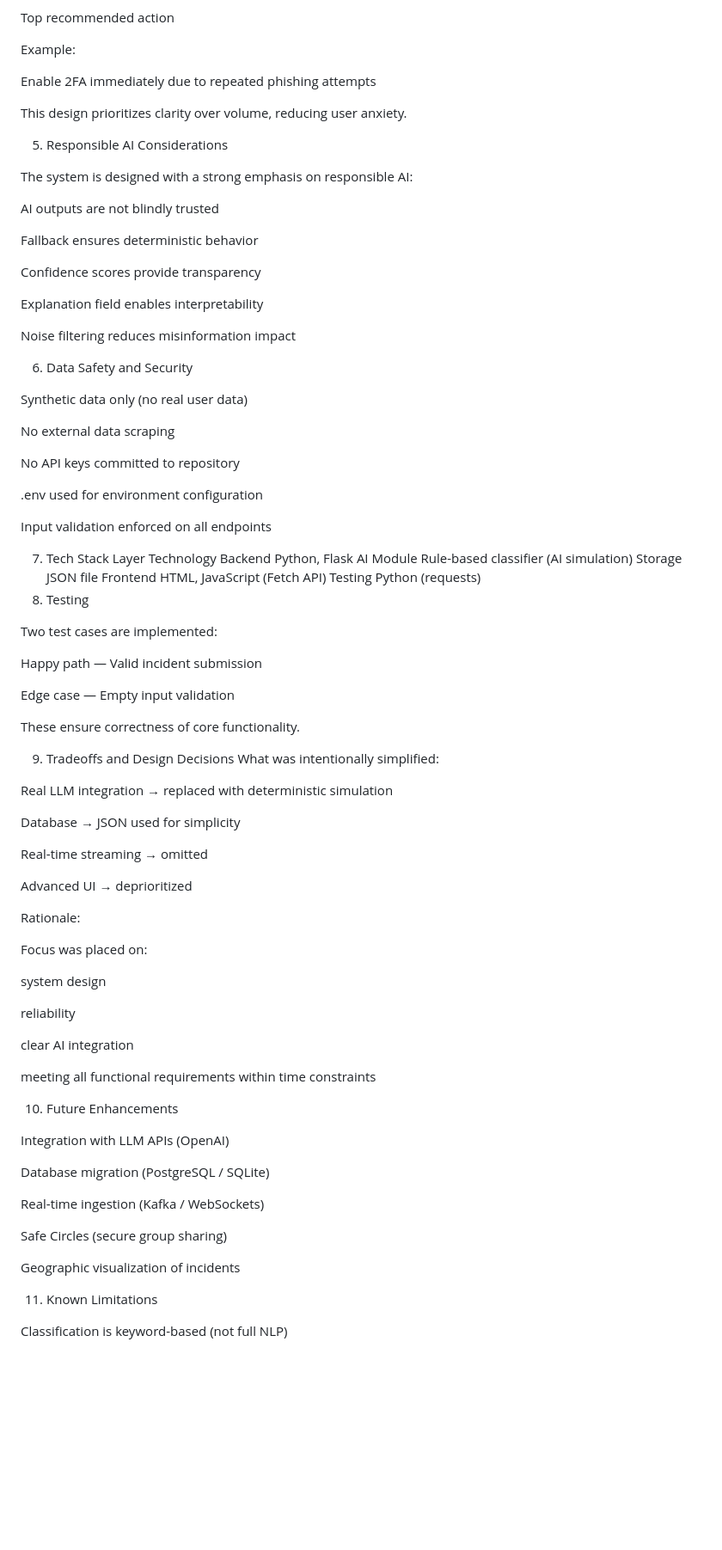
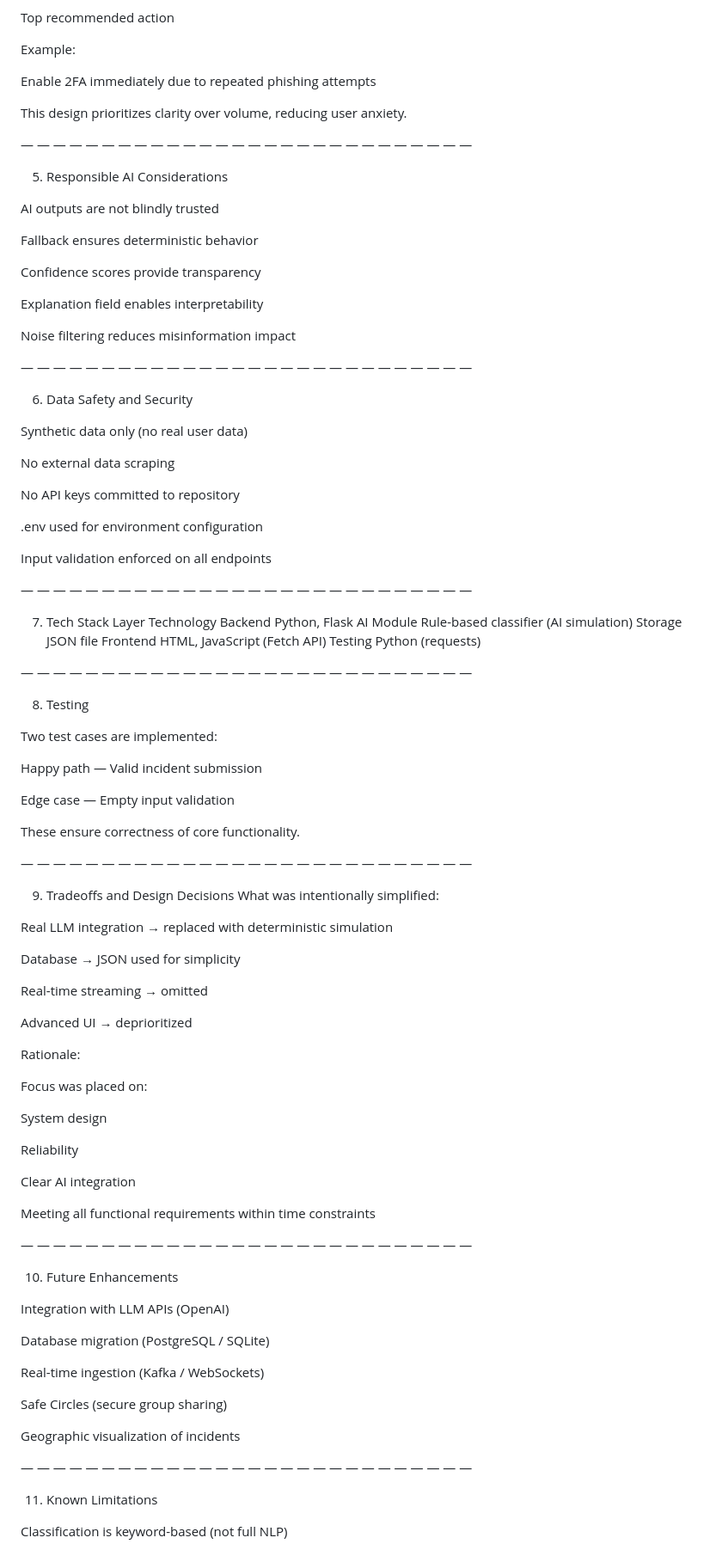
Before and after one commit to sindhu7754/Noscamfam-Community-safety-simplified, a Markdown page: README.md, the part around one of its changes. Shown at 86% size. GitHub-like rendering; blank space fills up the shorter version.

```diff
--- a/README.md
+++ b/README.md
@@ -159,9 +169,9 @@ Enable 2FA immediately due to repeated phishing attempts
 
 This design prioritizes clarity over volume, reducing user anxiety.
 
+— — — — — — — — — — — — — — — — — — — — — — — — — — — —
+
 5. Responsible AI Considerations
-
-The system is designed with a strong emphasis on responsible AI:
 
 AI outputs are not blindly trusted
 
@@ -172,6 +182,8 @@ Confidence scores provide transparency
 Explanation field enables interpretability
 
 Noise filtering reduces misinformation impact
+
+— — — — — — — — — — — — — — — — — — — — — — — — — — — —
 
 6. Data Safety and Security
 
@@ -185,6 +197,8 @@ No API keys committed to repository
 
 Input validation enforced on all endpoints
 
+— — — — — — — — — — — — — — — — — — — — — — — — — — — —
+
 7. Tech Stack
 Layer	Technology
 Backend	Python, Flask
@@ -192,6 +206,9 @@ AI Module	Rule-based classifier (AI simulation)
 Storage	JSON file
 Frontend	HTML, JavaScript (Fetch API)
 Testing	Python (requests)
+
+— — — — — — — — — — — — — — — — — — — — — — — — — — — —
+
 8. Testing
 
 Two test cases are implemented:
@@ -201,6 +218,8 @@ Happy path — Valid incident submission
 Edge case — Empty input validation
 
 These ensure correctness of core functionality.
+
+— — — — — — — — — — — — — — — — — — — — — — — — — — — —
 
 9. Tradeoffs and Design Decisions
 What was intentionally simplified:
@@ -217,13 +236,15 @@ Rationale:
 
 Focus was placed on:
 
-system design
+System design
 
-reliability
+Reliability
 
-clear AI integration
+Clear AI integration
 
-meeting all functional requirements within time constraints
+Meeting all functional requirements within time constraints
+
+— — — — — — — — — — — — — — — — — — — — — — — — — — — —
 
 10. Future Enhancements
 
@@ -237,6 +258,8 @@ Safe Circles (secure group sharing)
 
 Geographic visualization of incidents
 
+— — — — — — — — — — — — — — — — — — — — — — — — — — — —
+
 11. Known Limitations
 
 Classification is keyword-based (not full NLP)
```
Also changed, not shown: other parts of README.md (+23 -5 lines).
